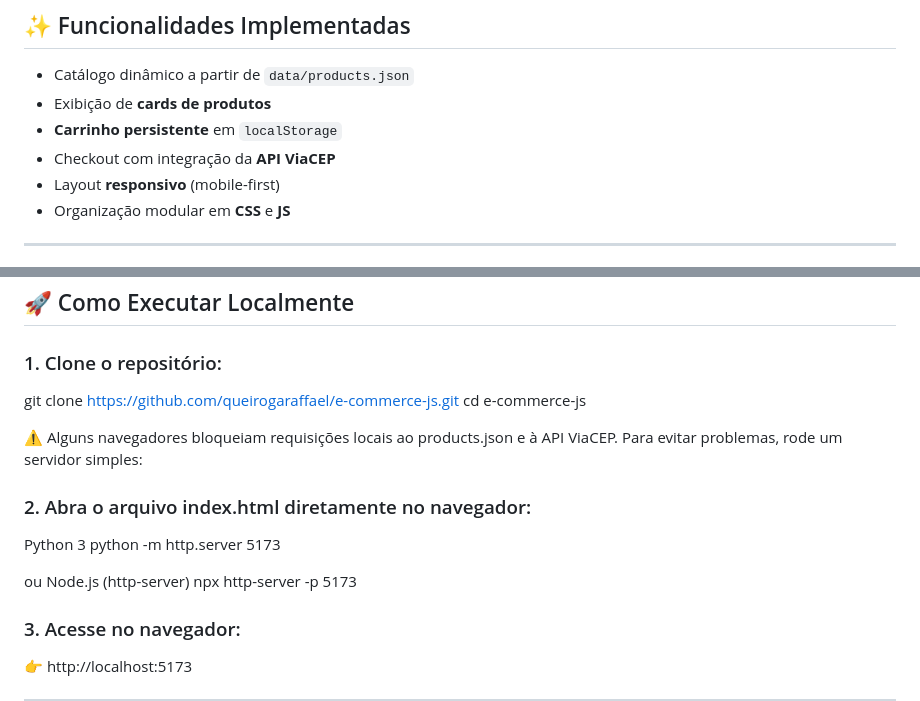
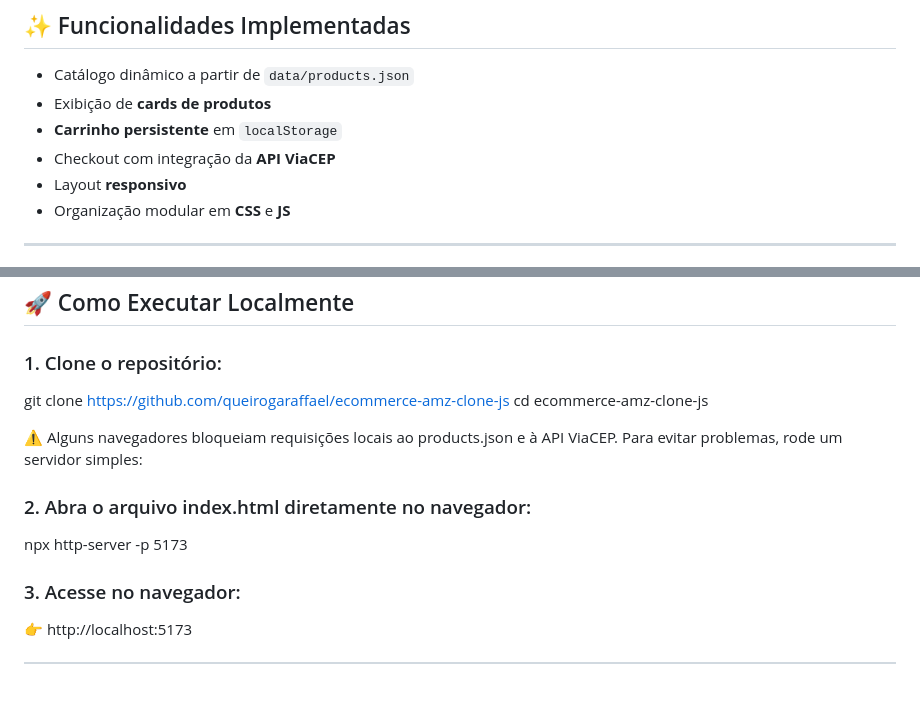
Before and after one commit to queirogaraffael/ecommerce-amz-clone-js, a Markdown page: README.md, 2 parts joined by grey strips. GitHub-like rendering; blank space fills up the shorter version.

```diff
--- a/README.md
+++ b/README.md
@@ -89,7 +89,7 @@ Este projeto foi construído como parte de uma fase prática de estudos, com o o
 - Exibição de **cards de produtos**
 - **Carrinho persistente** em `localStorage`
 - Checkout com integração da **API ViaCEP**
-- Layout **responsivo** (mobile-first)
+- Layout **responsivo**
 - Organização modular em **CSS** e **JS**
 
 ---
@@ -120,17 +120,13 @@ e-commerce-js/
 
 ### 1. Clone o repositório:
 
-git clone https://github.com/queirogaraffael/e-commerce-js.git
-cd e-commerce-js
+git clone https://github.com/queirogaraffael/ecommerce-amz-clone-js
+cd ecommerce-amz-clone-js
 
 ⚠️ Alguns navegadores bloqueiam requisições locais ao products.json e à API ViaCEP. Para evitar problemas, rode um servidor simples:
 
 ### 2. Abra o arquivo index.html diretamente no navegador:
 
-Python 3
-python -m http.server 5173
-
-ou Node.js (http-server)
 npx http-server -p 5173
 
 ### 3. Acesse no navegador:
```
Also changed, not shown: other parts of README.md (+12 -17 lines), assets/telas/tela 1.png (added), assets/telas/tela 2.png (added), assets/telas/tela 3.png (added), assets/telas/tela 4.png (added), assets/telas/tela 5.png (added), assets/telas/tela 6.png (added).
